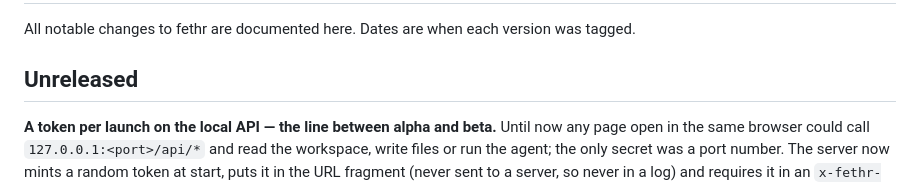
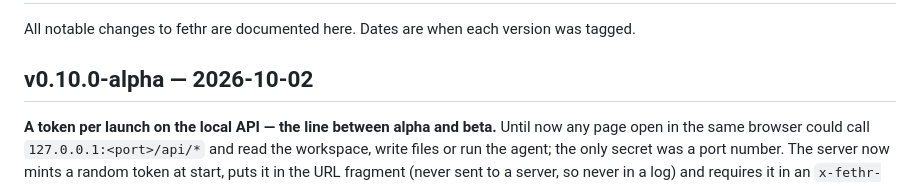
Before and after one commit to evojewel/fethr, a Markdown page: CHANGELOG.md, the part around the change. GitHub-like rendering.

Commit message:
chore: release 0.10.0-alpha

```diff
--- a/CHANGELOG.md
+++ b/CHANGELOG.md
@@ -2,7 +2,7 @@
 
 All notable changes to fethr are documented here. Dates are when each version was tagged.
 
-## Unreleased
+## v0.10.0-alpha — 2026-10-02
 
 **A token per launch on the local API — the line between alpha and beta.** Until now any page open
 in the same browser could call `127.0.0.1:<port>/api/*` and read the workspace, write files or run
```
